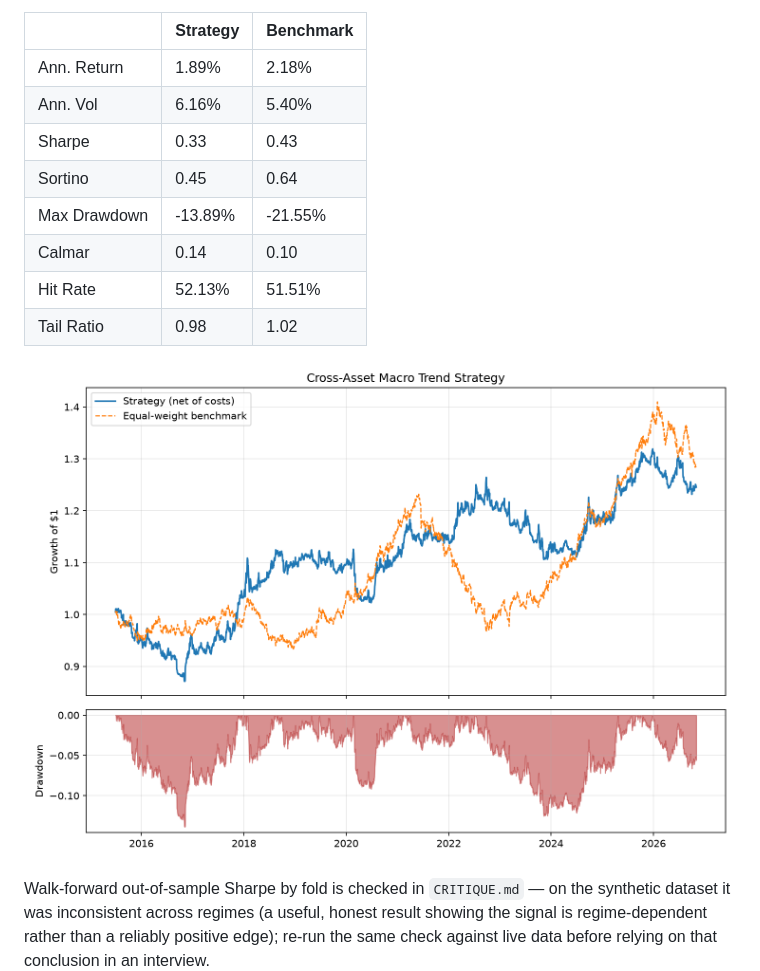
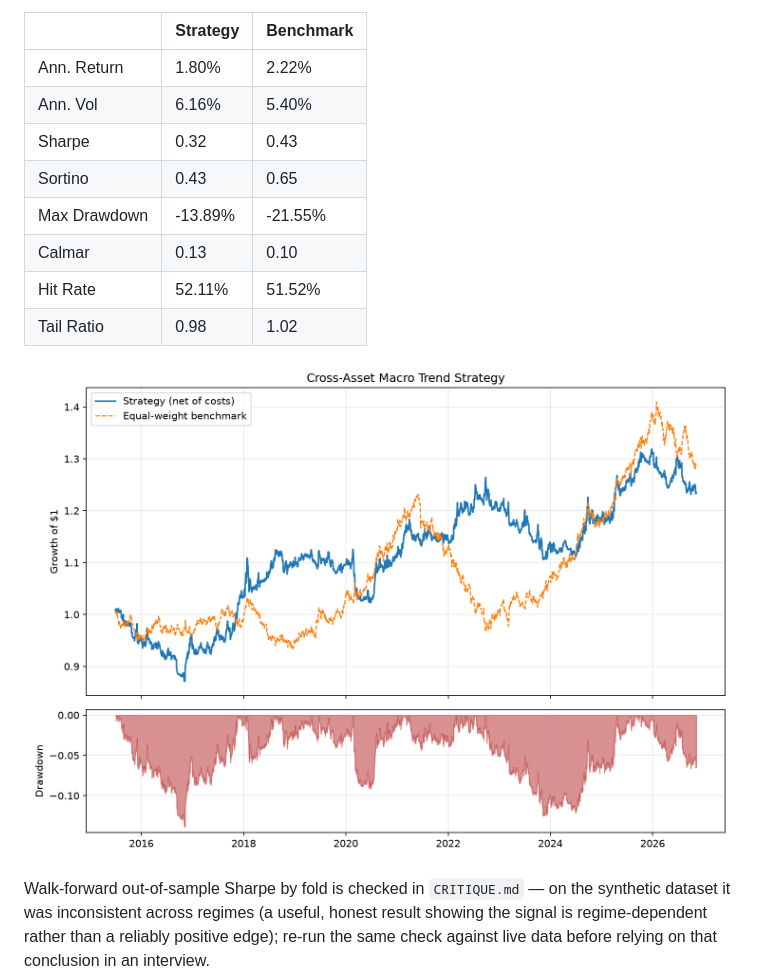
Before and after one commit to SachinMS206/cross-asset-macro-trend, a Markdown page: README.md, the part around one of its changes. Rendered like a GitHub page; pictures changed too: reports/performance.png.

```diff
--- a/README.md
+++ b/README.md
@@ -100,13 +100,13 @@ typed in by hand.
 
 |              | Strategy   | Benchmark   |
 |:-------------|:-----------|:------------|
-| Ann. Return  | 1.89%      | 2.18%       |
+| Ann. Return  | 1.80%      | 2.22%       |
 | Ann. Vol     | 6.16%      | 5.40%       |
-| Sharpe       | 0.33       | 0.43        |
-| Sortino      | 0.45       | 0.64        |
+| Sharpe       | 0.32       | 0.43        |
+| Sortino      | 0.43       | 0.65        |
 | Max Drawdown | -13.89%    | -21.55%     |
-| Calmar       | 0.14       | 0.10        |
-| Hit Rate     | 52.13%     | 51.51%      |
+| Calmar       | 0.13       | 0.10        |
+| Hit Rate     | 52.11%     | 51.52%      |
 | Tail Ratio   | 0.98       | 1.02        |
 
 ![Performance](reports/performance.png)
```
Also changed, not shown: other parts of README.md (+1 -1 lines), reports/metrics_table.md (+5 -5 lines), 1 other file.
